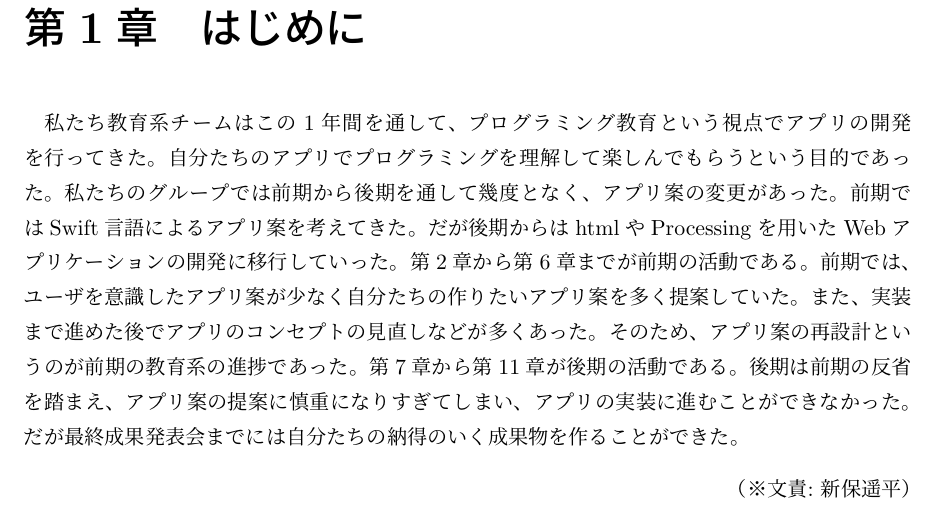
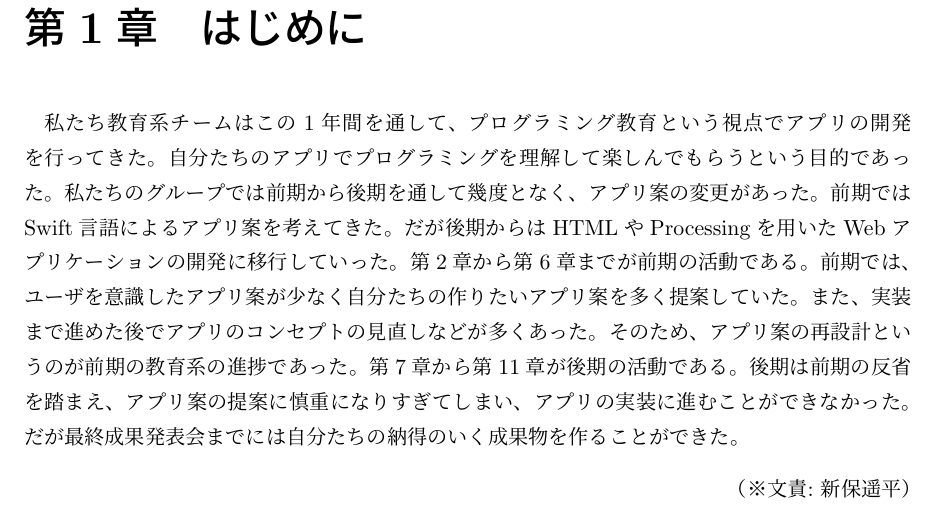
Before and after one commit to FUNPBL2015/edu_groupreport, a LaTeX thesis (group.tex): part of page 7 of 46, cut so that both start at the same text. Compiled offline with pLaTeX and dvipdfmx.

Commit message:
熊谷レビューを修正

```diff
--- a/group.tex
+++ b/group.tex
@@ -138,7 +138,7 @@ I would like to plan for differentiation with the software because the suggestio
 私たち教育系チームはこの1年間を通して、プログラミング教育という視点でアプリの開発を
 行ってきた。自分たちのアプリでプログラミングを理解して楽しんでもらうという目的で
 あった。私たちのグループでは前期から後期を通して幾度となく、アプリ案の変更があった。
-前期ではSwift言語によるアプリ案を考えてきた。だが後期からはhtmlやProcessingを
+前期ではSwift言語によるアプリ案を考えてきた。だが後期からはHTMLやProcessingを
 用いたWebアプリケーションの開発に移行していった。
 第2章から第6章までが前期の活動である。前期では、ユーザを意識したアプリ案が少なく自分たちの作りたいアプリ案を多く提案していた。また、実装まで進めた後でアプリのコンセプトの見直しなどが多くあった。そのため、アプリ案の再設計というのが前期の教育系の進捗であった。
 第7章から第11章が後期の活動である。後期は前期の反省を踏まえ、アプリ案の提案に慎重に
```
